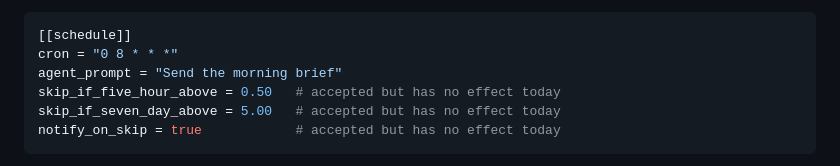
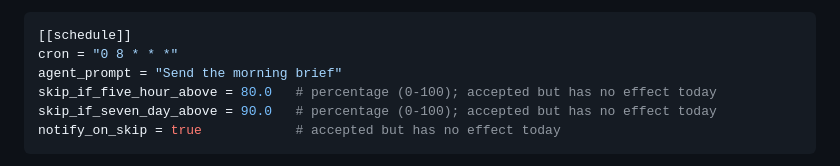
Before and after one commit to caeochoa/hive, a Markdown page: skills/add-schedule/SKILL.md, the part around the change. GitHub-like rendering.

````diff
--- a/skills/add-schedule/SKILL.md
+++ b/skills/add-schedule/SKILL.md
@@ -58,8 +58,8 @@ Common examples:
 [[schedule]]
 cron = "0 8 * * *"
 agent_prompt = "Send the morning brief"
-skip_if_five_hour_above = 0.50   # accepted but has no effect today
-skip_if_seven_day_above = 5.00   # accepted but has no effect today
+skip_if_five_hour_above = 80.0   # percentage (0-100); accepted but has no effect today
+skip_if_seven_day_above = 90.0   # percentage (0-100); accepted but has no effect today
 notify_on_skip = true            # accepted but has no effect today
 ```
 
````
Also changed, not shown: skills/create-worker/SKILL.md (+2 -2 lines).
